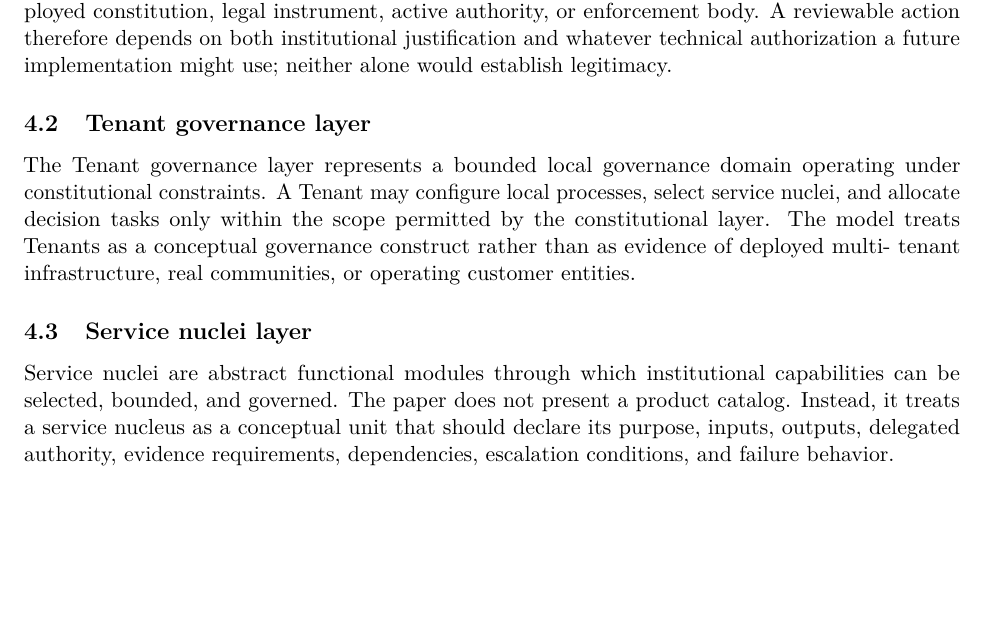
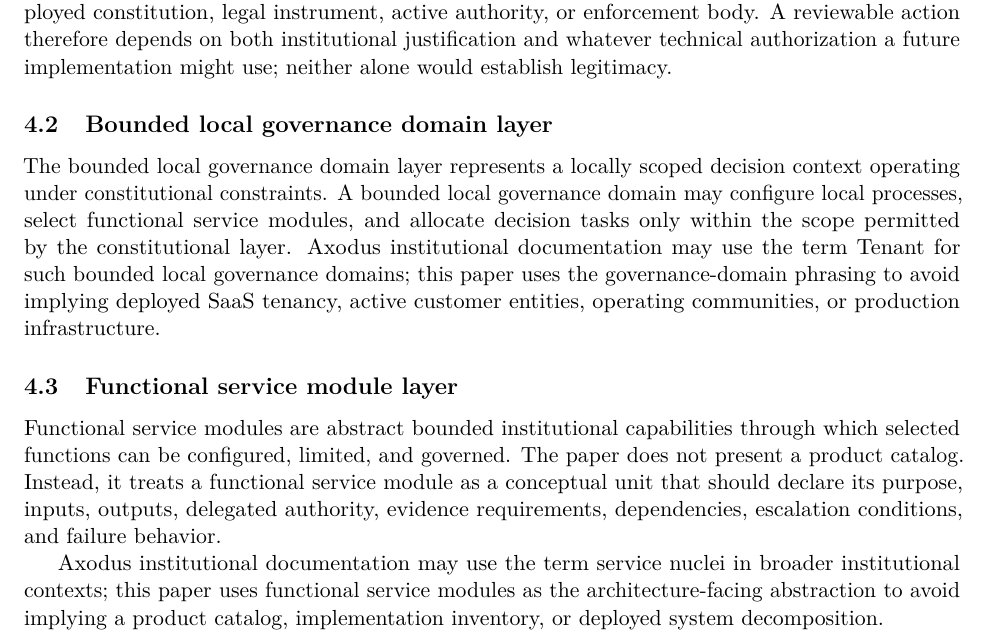
Before and after one commit to Axodus/Institutional, a LaTeX paper (papers/axodus-architecture-paper/paper.tex): part of page 5 of 10 before the commit and part of page 5 of 11 after it, cut so that both start at the same text, the shorter picture padded with empty space. Compiled offline with pdfLaTeX.

Commit message:
paper: refine v0.5 terminology layers
Refines the v0.5 manuscript terminology in Sections 4.2 and 4.3 by replacing high-risk manuscript-facing terms with bounded local
  governance domain and functional service module abstractions while preserving deferred sections, evidence boundaries, publication
  blockers, and Markdown/LaTeX synchronization.

```diff
--- a/papers/axodus-architecture-paper/paper.tex
+++ b/papers/axodus-architecture-paper/paper.tex
@@ -284,23 +284,30 @@ enforcement body. A reviewable action therefore depends on both institutional
 justification and whatever technical authorization a future implementation
 might use; neither alone would establish legitimacy.
 
-\subsection{Tenant governance layer}
+\subsection{Bounded local governance domain layer}
 
-The Tenant governance layer represents a bounded local governance domain
-operating under constitutional constraints. A Tenant may configure local
-processes, select service nuclei, and allocate decision tasks only within the
-scope permitted by the constitutional layer. The model treats Tenants as a
-conceptual governance construct rather than as evidence of deployed multi-
-tenant infrastructure, real communities, or operating customer entities.
+The bounded local governance domain layer represents a locally scoped
+decision context operating under constitutional constraints. A bounded local
+governance domain may configure local processes, select functional service
+modules, and allocate decision tasks only within the scope permitted by the
+constitutional layer. Axodus institutional documentation may use the term
+Tenant for such bounded local governance domains; this paper uses the
+governance-domain phrasing to avoid implying deployed SaaS tenancy, active
+customer entities, operating communities, or production infrastructure.
 
-\subsection{Service nuclei layer}
+\subsection{Functional service module layer}
 
-Service nuclei are abstract functional modules through which institutional
-capabilities can be selected, bounded, and governed. The paper does not
-present a product catalog. Instead, it treats a service nucleus as a
-conceptual unit that should declare its purpose, inputs, outputs, delegated
-authority, evidence requirements, dependencies, escalation conditions, and
-failure behavior.
+Functional service modules are abstract bounded institutional capabilities
+through which selected functions can be configured, limited, and governed.
+The paper does not present a product catalog. Instead, it treats a
+functional service module as a conceptual unit that should declare its
+purpose, inputs, outputs, delegated authority, evidence requirements,
+dependencies, escalation conditions, and failure behavior.
+
+Axodus institutional documentation may use the term service nuclei in broader
+institutional contexts; this paper uses functional service modules as the
+architecture-facing abstraction to avoid implying a product catalog,
+implementation inventory, or deployed system decomposition.
 
 A minimal functional taxonomy includes the following component types:
 
```
Also changed, not shown: papers/axodus-architecture-paper/paper.md (+21 -14 lines).
